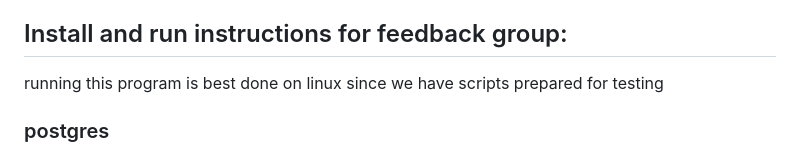
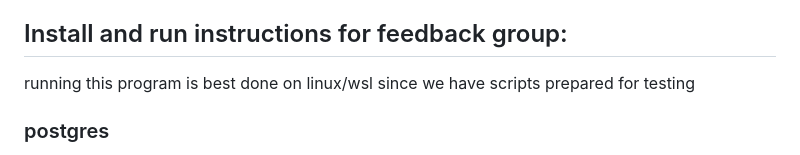
Before and after one commit to casperHansenTheEnemyOfAustria/tda367_strecklista_grupp1, a Markdown page: README.md, the part around the change. GitHub-like rendering.

```diff
--- a/README.md
+++ b/README.md
@@ -16,7 +16,7 @@ Planned improvements are:
 - Samael Pooyan
 
 ## Install and run instructions for feedback group:
-running this program is best done on linux since we have scripts prepared for testing
+running this program is best done on linux/wsl since we have scripts prepared for testing
 ### postgres
 - install postgres with the default settings and user "postgres"
 - set up a user called postgres with no password
```
